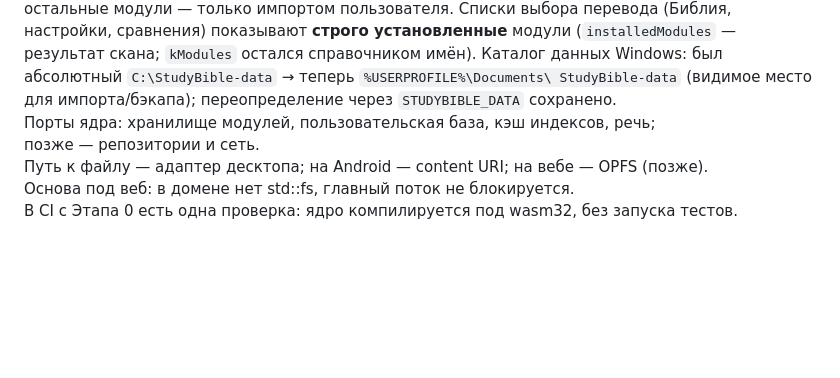
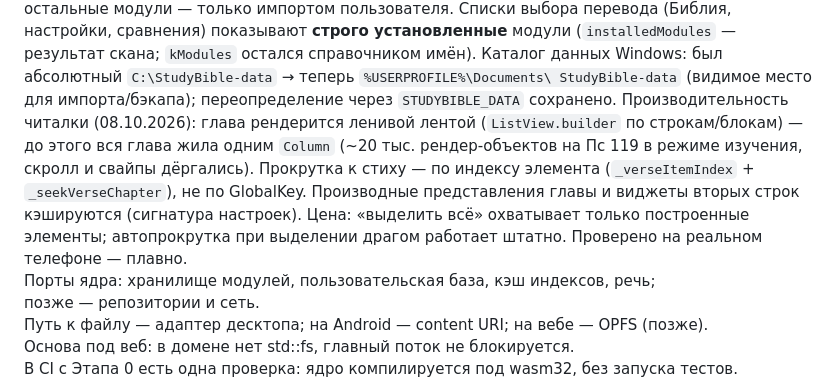
Before and after one commit to 20genesis14-sys/StudyBible, a Markdown page: docs/DECISIONS.md, the part around the change. Drawn GitHub-style; blank space fills up the shorter version.

Commit message:
docs: решение и запись о ленивой ленте главы и кэшах читалки.
Generated with [Devin](https://devin.ai)

Co-Authored-By: Devin <158243242+devin-ai-integration[bot]@users.noreply.github.com>

```diff
--- a/docs/DECISIONS.md
+++ b/docs/DECISIONS.md
@@ -46,6 +46,15 @@ UniFFI и C ABI появятся, только когда у них будет
 `C:\StudyBible-data` → теперь `%USERPROFILE%\Documents\
 StudyBible-data` (видимое место для импорта/бэкапа); переопределение
 через `STUDYBIBLE_DATA` сохранено.
+Производительность читалки (08.10.2026): глава рендерится ленивой
+лентой (`ListView.builder` по строкам/блокам) — до этого вся глава
+жила одним `Column` (~20 тыс. рендер-объектов на Пс 119 в режиме
+изучения, скролл и свайпы дёргались). Прокрутка к стиху — по
+индексу элемента (`_verseItemIndex` + `_seekVerseChapter`), не по
+GlobalKey. Производные представления главы и виджеты вторых строк
+кэшируются (сигнатура настроек). Цена: «выделить всё» охватывает
+только построенные элементы; автопрокрутка при выделении драгом
+работает штатно. Проверено на реальном телефоне — плавно.
 Порты ядра: хранилище модулей, пользовательская база, кэш индексов, речь;
 позже — репозитории и сеть.
 Путь к файлу — адаптер десктопа; на Android — content URI; на вебе — OPFS (позже).
```
